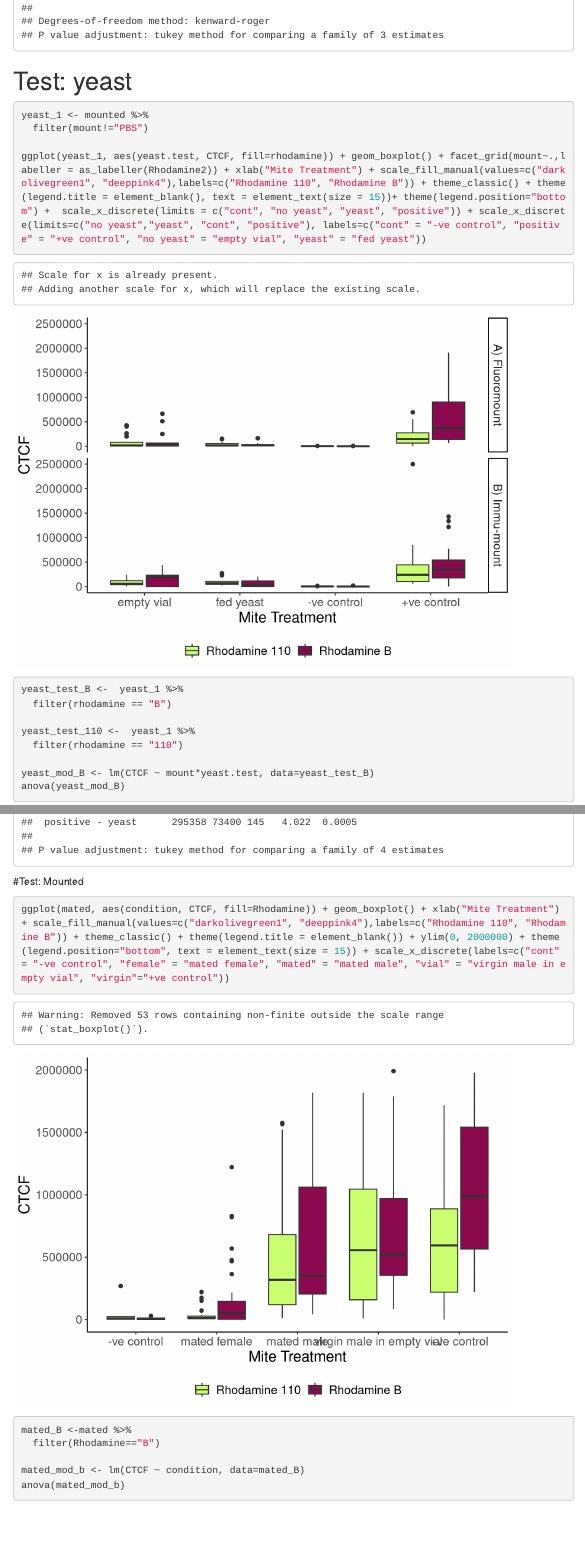
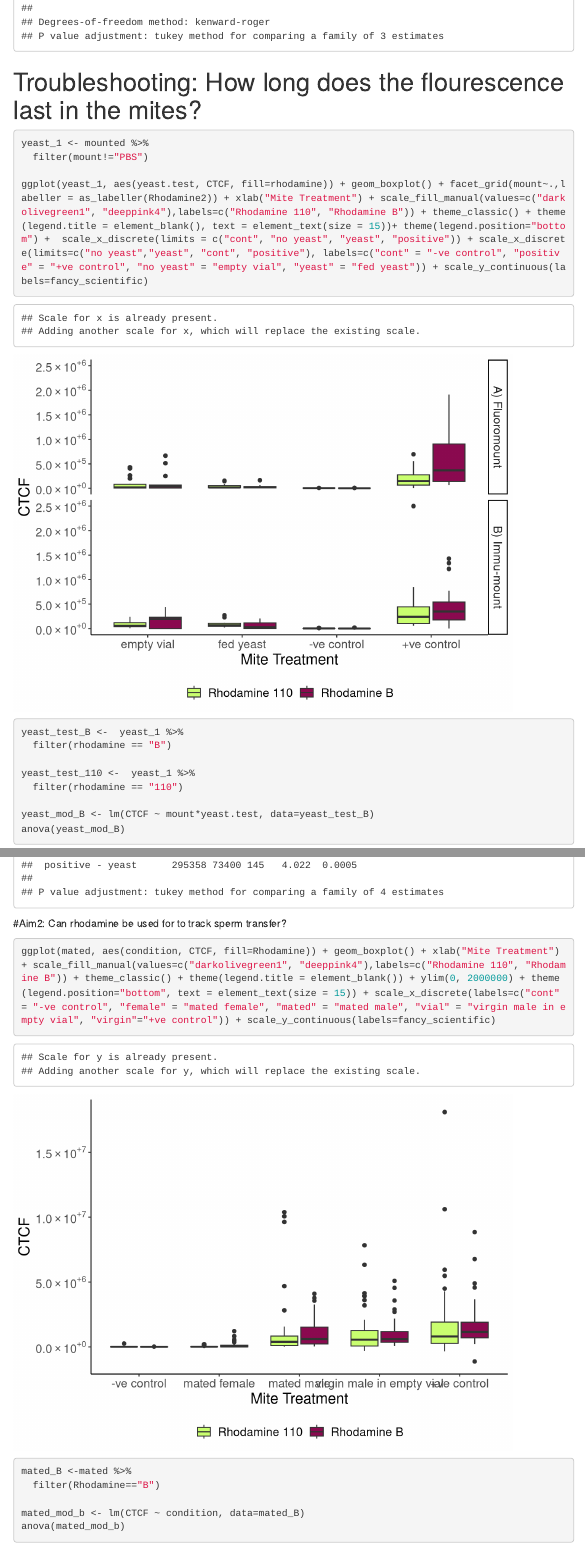
Before and after one commit to ajshavrova/Rhodamine_Methods, an R Markdown document (Rhodamine.Rmd): the page in a window 1100 px wide, from 6740 px down before the commit and from 6870 px down after it, so that both start at the same text, and a second part further down, joined at a grey line. Rendered offline with R 4.5, knitr and Pandoc, with nearby package versions; menus at the side of the page are left out.

````diff
--- a/Rhodamine.Rmd
+++ b/Rhodamine.Rmd
@@ -76,12 +78,12 @@
 emmeans(mount_mod_110, pairwise~conc|mount)
 ```
 
-# Test: yeast
+# Troubleshooting: How long does the flourescence last in the mites?
 ```{r}
 yeast_1 <- mounted %>%
   filter(mount!="PBS")
 
-ggplot(yeast_1, aes(yeast.test, CTCF, fill=rhodamine)) + geom_boxplot() + facet_grid(mount~.,labeller = as_labeller(Rhodamine2)) + xlab("Mite Treatment") + scale_fill_manual(values=c("darkolivegreen1", "deeppink4"),labels=c("Rhodamine 110", "Rhodamine B")) + theme_classic() + theme(legend.title = element_blank(), text = element_text(size = 15))+ theme(legend.position="bottom") +  scale_x_discrete(limits = c("cont", "no yeast", "yeast", "positive")) + scale_x_discrete(limits=c("no yeast","yeast", "cont", "positive"), labels=c("cont" = "-ve control", "positive" = "+ve control", "no yeast" = "empty vial", "yeast" = "fed yeast"))
+ggplot(yeast_1, aes(yeast.test, CTCF, fill=rhodamine)) + geom_boxplot() + facet_grid(mount~.,labeller = as_labeller(Rhodamine2)) + xlab("Mite Treatment") + scale_fill_manual(values=c("darkolivegreen1", "deeppink4"),labels=c("Rhodamine 110", "Rhodamine B")) + theme_classic() + theme(legend.title = element_blank(), text = element_text(size = 15))+ theme(legend.position="bottom") +  scale_x_discrete(limits = c("cont", "no yeast", "yeast", "positive")) + scale_x_discrete(limits=c("no yeast","yeast", "cont", "positive"), labels=c("cont" = "-ve control", "positive" = "+ve control", "no yeast" = "empty vial", "yeast" = "fed yeast")) + scale_y_continuous(labels=fancy_scientific)
 
 yeast_test_B <-  yeast_1 %>%
   filter(rhodamine == "B")
@@ -98,9 +100,9 @@
 emmeans(yeast_mod_110, pairwise~yeast.test|mount)
 ```
 
-#Test: Mounted
+#Aim2: Can rhodamine be used for to track sperm transfer?
 ```{r}
-ggplot(mated, aes(condition, CTCF, fill=Rhodamine)) + geom_boxplot() + xlab("Mite Treatment") + scale_fill_manual(values=c("darkolivegreen1", "deeppink4"),labels=c("Rhodamine 110", "Rhodamine B")) + theme_classic() + theme(legend.title = element_blank()) + ylim(0, 2000000) + theme(legend.position="bottom", text = element_text(size = 15)) + scale_x_discrete(labels=c("cont" = "-ve control", "female" = "mated female", "mated" = "mated male", "vial" = "virgin male in empty vial", "virgin"="+ve control"))
+ggplot(mated, aes(condition, CTCF, fill=Rhodamine)) + geom_boxplot() + xlab("Mite Treatment") + scale_fill_manual(values=c("darkolivegreen1", "deeppink4"),labels=c("Rhodamine 110", "Rhodamine B")) + theme_classic() + theme(legend.title = element_blank()) + ylim(0, 2000000) + theme(legend.position="bottom", text = element_text(size = 15)) + scale_x_discrete(labels=c("cont" = "-ve control", "female" = "mated female", "mated" = "mated male", "vial" = "virgin male in empty vial", "virgin"="+ve control")) + scale_y_continuous(labels=fancy_scientific)
 
 mated_B <-mated %>%
   filter(Rhodamine=="B")
````
Also changed, not shown: Rhodamine.Rmd (6 more changed lines).
